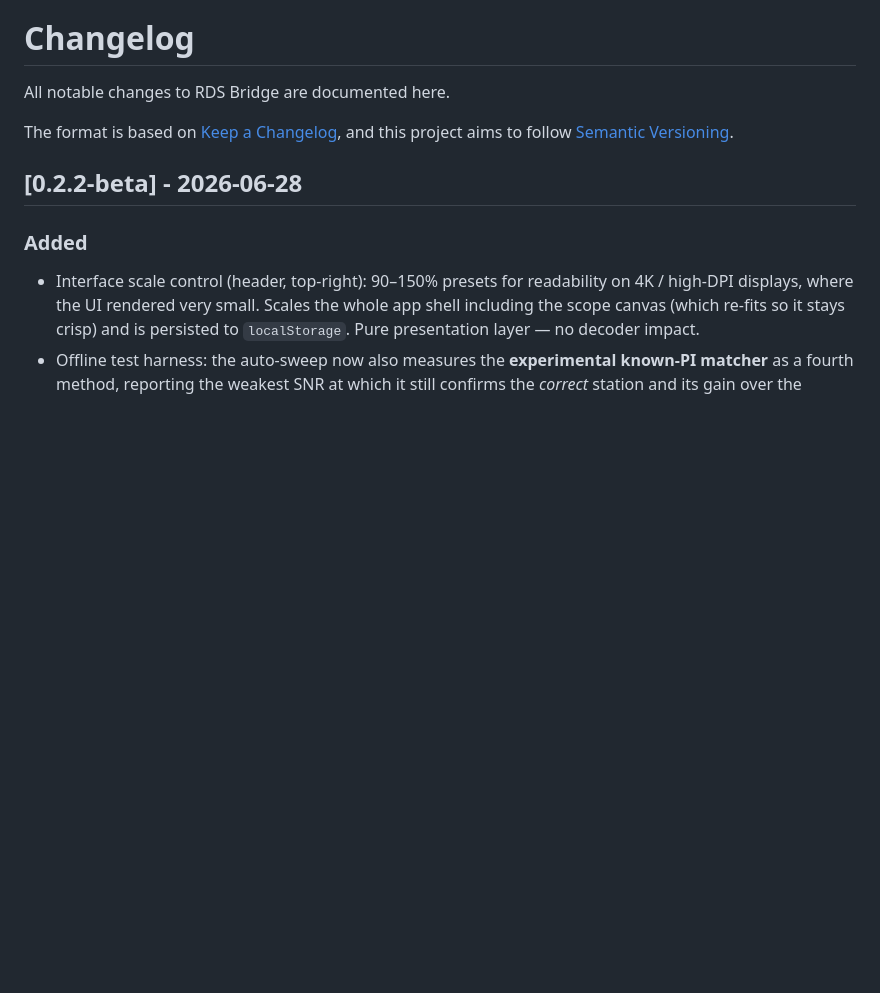
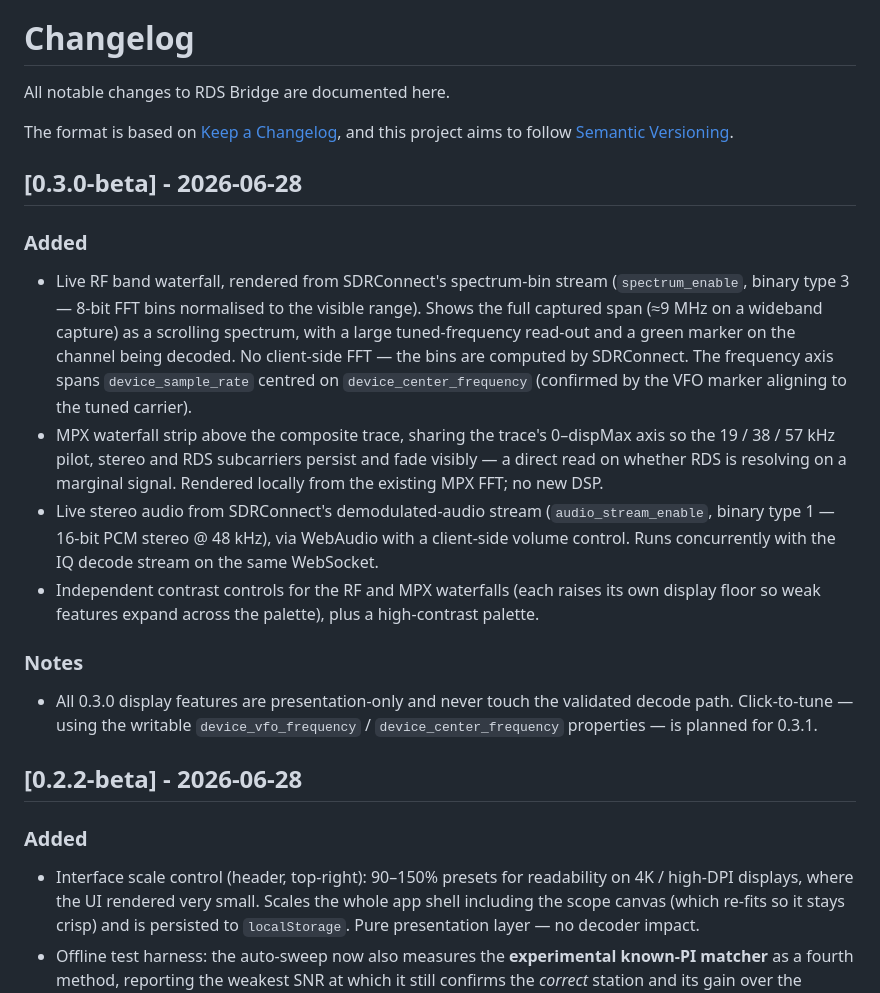
Before and after one commit to m0euk/RDS-Bridge, a Markdown page: CHANGELOG.md, the part around the change. Rendered like a GitHub page; blank space fills up the shorter version.

```diff
--- a/CHANGELOG.md
+++ b/CHANGELOG.md
@@ -5,6 +5,34 @@ All notable changes to RDS Bridge are documented here.
 The format is based on [Keep a Changelog](https://keepachangelog.com/en/1.1.0/),
 and this project aims to follow [Semantic Versioning](https://semver.org/spec/v2.0.0.html).
 
+
+## [0.3.0-beta] - 2026-06-28
+
+### Added
+- Live RF band waterfall, rendered from SDRConnect's spectrum-bin stream
+  (`spectrum_enable`, binary type 3 — 8-bit FFT bins normalised to the visible
+  range). Shows the full captured span (≈9 MHz on a wideband capture) as a
+  scrolling spectrum, with a large tuned-frequency read-out and a green marker on
+  the channel being decoded. No client-side FFT — the bins are computed by
+  SDRConnect. The frequency axis spans `device_sample_rate` centred on
+  `device_center_frequency` (confirmed by the VFO marker aligning to the tuned
+  carrier).
+- MPX waterfall strip above the composite trace, sharing the trace's 0–dispMax
+  axis so the 19 / 38 / 57 kHz pilot, stereo and RDS subcarriers persist and fade
+  visibly — a direct read on whether RDS is resolving on a marginal signal.
+  Rendered locally from the existing MPX FFT; no new DSP.
+- Live stereo audio from SDRConnect's demodulated-audio stream
+  (`audio_stream_enable`, binary type 1 — 16-bit PCM stereo @ 48 kHz), via WebAudio
+  with a client-side volume control. Runs concurrently with the IQ decode stream
+  on the same WebSocket.
+- Independent contrast controls for the RF and MPX waterfalls (each raises its own
+  display floor so weak features expand across the palette), plus a high-contrast
+  palette.
+
+### Notes
+- All 0.3.0 display features are presentation-only and never touch the validated
+  decode path. Click-to-tune — using the writable `device_vfo_frequency` /
+  `device_center_frequency` properties — is planned for 0.3.1.
 
 ## [0.2.2-beta] - 2026-06-28
 
```
